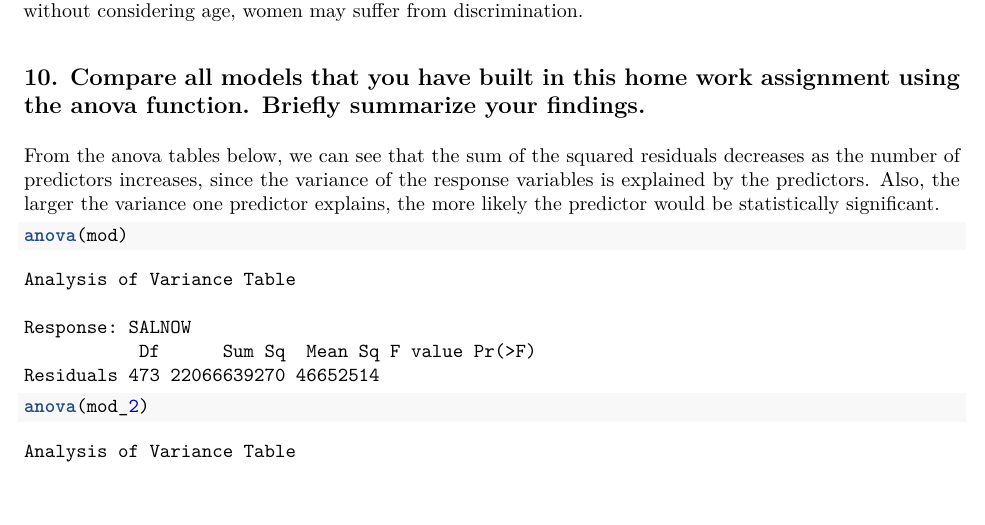
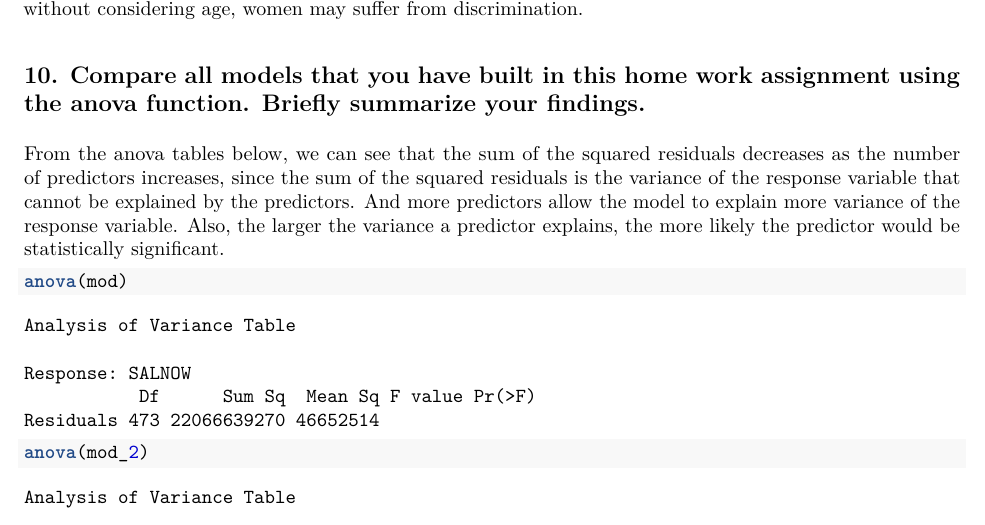
Before and after one commit to slchangtw/stats_modeling_R, an R Markdown document (hw1.Rmd): part of page 10 of 11, cut so that both start at the same text. The pictures show the output file hw1.pdf that the author committed with the source.

Commit message:
update task 8

````diff
--- a/hw1.Rmd
+++ b/hw1.Rmd
@@ -211,7 +211,7 @@ In this model, we can see that SEX (if male) became a significant variable with
 
 ## 10. Compare all models that you have built in this home work assignment using the anova function. Briefly summarize your findings.
 
-From the anova tables below, we can see that the sum of the squared residuals decreases as the number of predictors increases, since the variance of the response variables is explained by the predictors. Also, the larger the variance one predictor explains, the more likely the predictor would be statistically significant.
+From the anova tables below, we can see that the sum of the squared residuals decreases as the number of predictors increases, since the sum of the squared residuals is the variance of the response variable that cannot be explained by the predictors. And more predictors allow the model to explain more variance of the response variable. Also, the larger the variance a predictor explains, the more likely the predictor would be statistically significant.
 
 ```{r}
 anova(mod)
````
Also changed, not shown: hw1.pdf.
